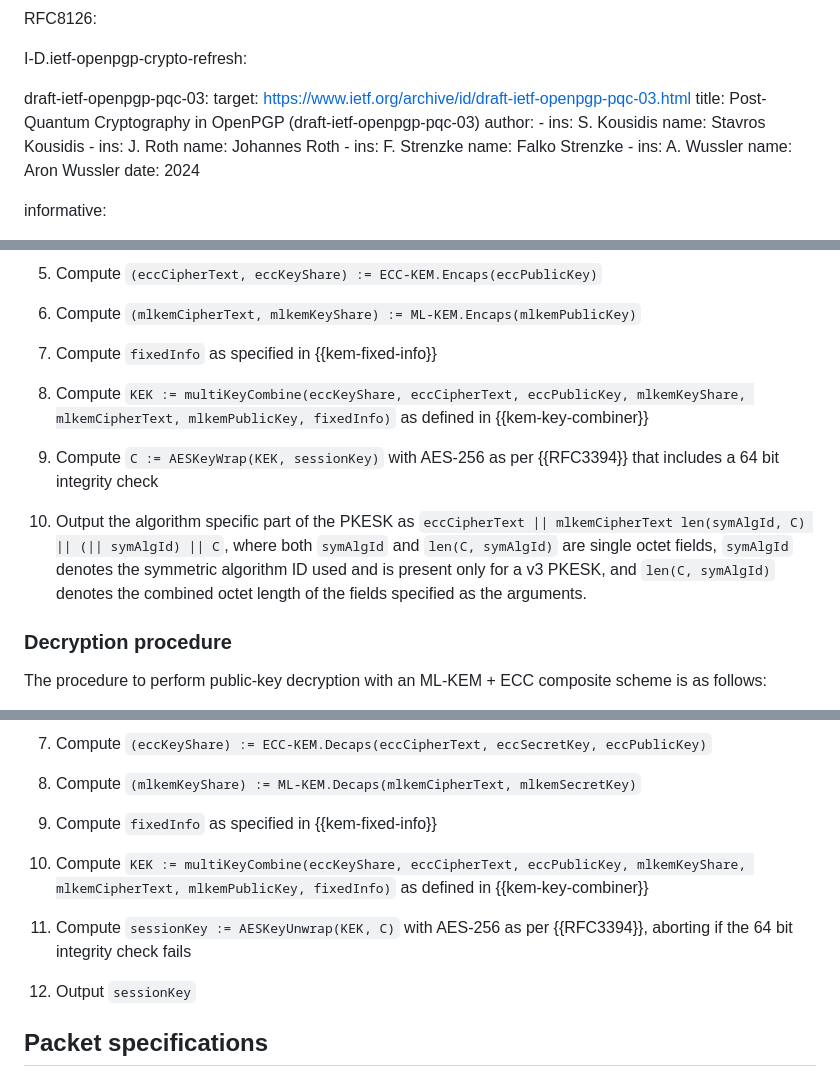
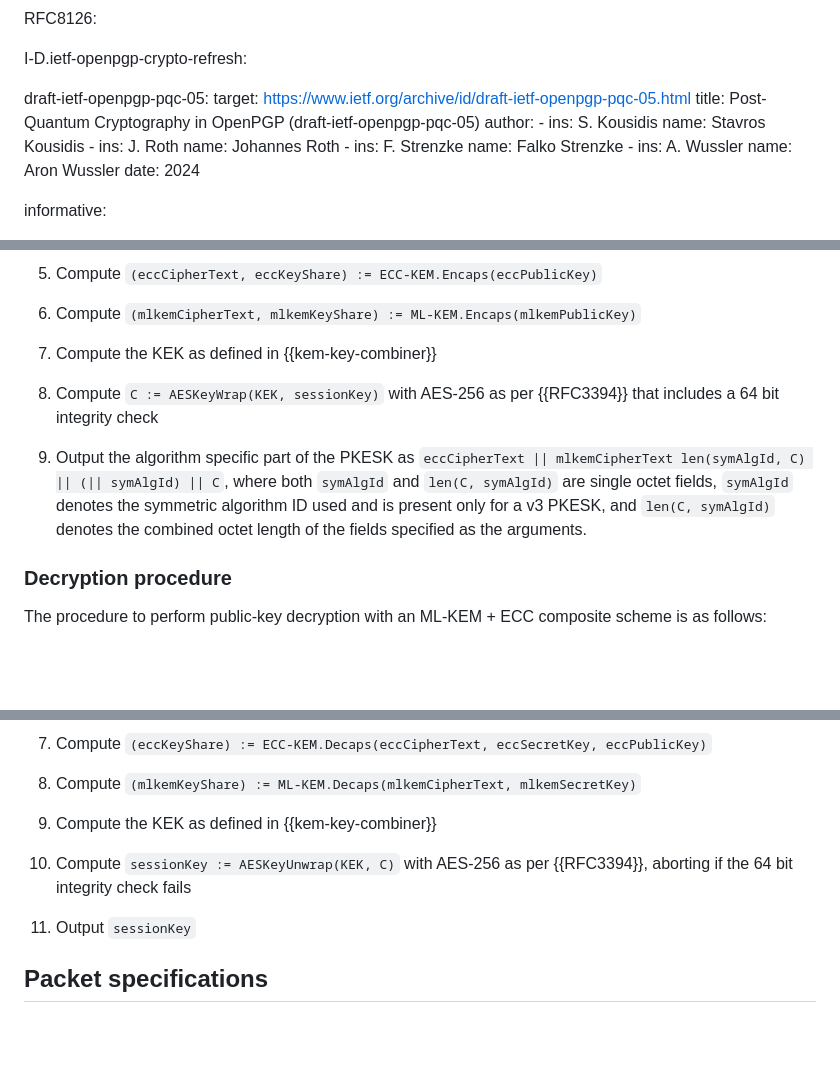
Before and after one commit to openpgp-pqc/openpgp-pqc-draft-individual-openpgp-nist-bp-comp, a Markdown page: draft-ehlen-openpgp-nist-bp-comp.md, 3 parts joined by grey strips. GitHub-like rendering; blank space fills up the shorter version.

```diff
--- a/draft-ehlen-openpgp-nist-bp-comp.md
+++ b/draft-ehlen-openpgp-nist-bp-comp.md
@@ -55,9 +55,9 @@ normative:
   I-D.ietf-openpgp-crypto-refresh:
 
 
-  draft-ietf-openpgp-pqc-03:
-    target: https://www.ietf.org/archive/id/draft-ietf-openpgp-pqc-03.html
-    title: Post-Quantum Cryptography in OpenPGP (draft-ietf-openpgp-pqc-03)
+  draft-ietf-openpgp-pqc-05:
+    target: https://www.ietf.org/archive/id/draft-ietf-openpgp-pqc-05.html
+    title: Post-Quantum Cryptography in OpenPGP (draft-ietf-openpgp-pqc-05)
     author:
       -
         ins: S. Kousidis
@@ -670,13 +616,11 @@ The procedure to perform public-key encryption with an ML-KEM + ECC composite sc
 
  6. Compute `(mlkemCipherText, mlkemKeyShare) := ML-KEM.Encaps(mlkemPublicKey)`
 
- 7. Compute `fixedInfo` as specified in {{kem-fixed-info}}
+ 7. Compute the KEK as defined in {{kem-key-combiner}}
 
- 8. Compute `KEK := multiKeyCombine(eccKeyShare, eccCipherText, eccPublicKey, mlkemKeyShare, mlkemCipherText, mlkemPublicKey, fixedInfo)` as defined in {{kem-key-combiner}}
+ 8. Compute `C := AESKeyWrap(KEK, sessionKey)` with AES-256 as per {{RFC3394}} that includes a 64 bit integrity check
 
- 9. Compute `C := AESKeyWrap(KEK, sessionKey)` with AES-256 as per {{RFC3394}} that includes a 64 bit integrity check
-
- 10. Output the algorithm specific part of the PKESK as `eccCipherText || mlkemCipherText len(symAlgId, C) || (|| symAlgId) || C`, where both `symAlgId` and `len(C, symAlgId)` are single octet fields, `symAlgId` denotes the symmetric algorithm ID used and is present only for a v3 PKESK, and `len(C, symAlgId)` denotes the combined octet length of the fields specified as the arguments.
+ 9. Output the algorithm specific part of the PKESK as `eccCipherText || mlkemCipherText len(symAlgId, C) || (|| symAlgId) || C`, where both `symAlgId` and `len(C, symAlgId)` are single octet fields, `symAlgId` denotes the symmetric algorithm ID used and is present only for a v3 PKESK, and `len(C, symAlgId)` denotes the combined octet length of the fields specified as the arguments.
 
 ### Decryption procedure
 
@@ -698,13 +642,11 @@ The procedure to perform public-key decryption with an ML-KEM + ECC composite sc
 
  8. Compute `(mlkemKeyShare) := ML-KEM.Decaps(mlkemCipherText, mlkemSecretKey)`
 
- 9. Compute `fixedInfo` as specified in {{kem-fixed-info}}
+ 9. Compute the KEK as defined in {{kem-key-combiner}}
 
- 10. Compute `KEK := multiKeyCombine(eccKeyShare, eccCipherText, eccPublicKey, mlkemKeyShare, mlkemCipherText, mlkemPublicKey, fixedInfo)` as defined in {{kem-key-combiner}}
+ 10. Compute `sessionKey := AESKeyUnwrap(KEK, C)`  with AES-256 as per {{RFC3394}}, aborting if the 64 bit integrity check fails
 
- 11. Compute `sessionKey := AESKeyUnwrap(KEK, C)`  with AES-256 as per {{RFC3394}}, aborting if the 64 bit integrity check fails
-
- 12. Output `sessionKey`
+ 11. Output `sessionKey`
 
 ## Packet specifications
 
```
Also changed, not shown: other parts of draft-ehlen-openpgp-nist-bp-comp.md (+5 -59 lines).
